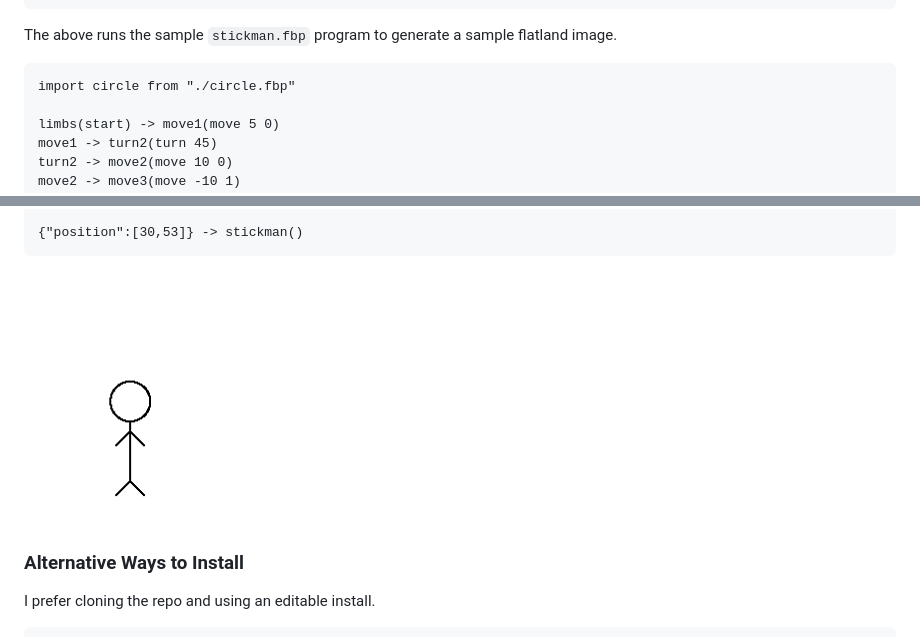
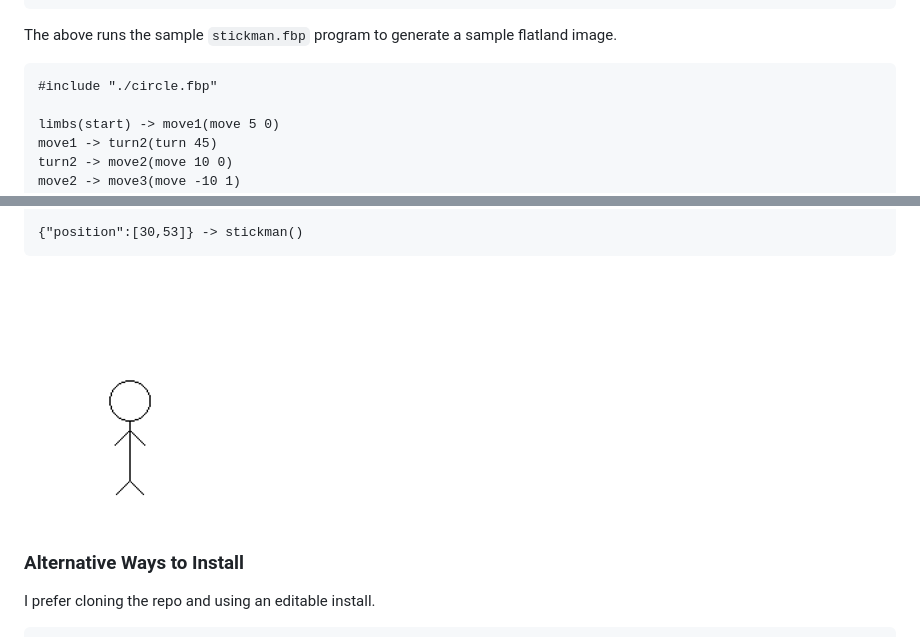
Before and after one commit to mayahq/flatland, a Markdown page: README.md, 2 parts joined by grey strips. GitHub-like rendering; pictures changed too: stickman.png.

````diff
--- a/README.md
+++ b/README.md
@@ -20,7 +20,7 @@ flatland-sample stickman.fbp
 The above runs the sample `stickman.fbp` program to generate a sample flatland image.
 
 ```
-import circle from "./circle.fbp"
+#include "./circle.fbp"
 
 limbs(start) -> move1(move 5 0)
 move1 -> turn2(turn 45)
````
Also changed, not shown: circle.png, 4 other files.
